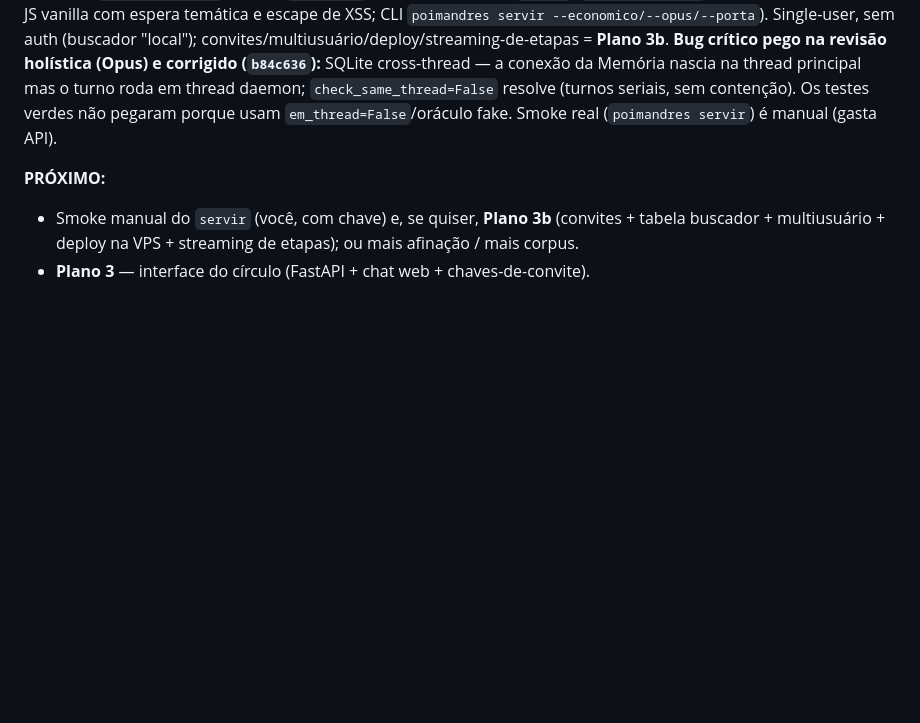
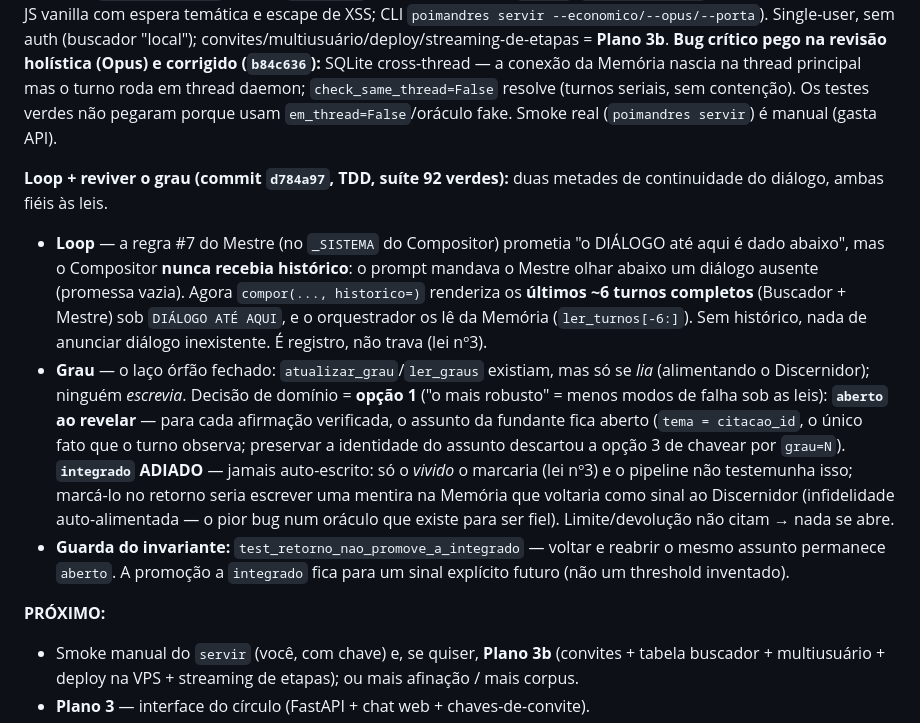
Before and after one commit to dahn94/poimandres, a Markdown page: docs/sessions/2026-06-02-domain-storytelling-log.md, the part around the change. Drawn GitHub-style; blank space fills up the shorter version.

Commit message:
docs: log — loop (histórico ~6 turnos) + reviver o grau (opção 1, integrado adiado)
Co-Authored-By: Claude Opus 4.8 <noreply@anthropic.com>

```diff
--- a/docs/sessions/2026-06-02-domain-storytelling-log.md
+++ b/docs/sessions/2026-06-02-domain-storytelling-log.md
@@ -463,6 +463,28 @@ na thread principal mas o turno roda em thread daemon; `check_same_thread=False`
 sem contenção). Os testes verdes não pegaram porque usam `em_thread=False`/oráculo fake. Smoke real
 (`poimandres servir`) é manual (gasta API).
 
+**Loop + reviver o grau (commit `d784a97`, TDD, suíte 92 verdes):** duas metades de
+continuidade do diálogo, ambas fiéis às leis.
+- **Loop** — a regra #7 do Mestre (no `_SISTEMA` do Compositor) prometia "o DIÁLOGO
+  até aqui é dado abaixo", mas o Compositor **nunca recebia histórico**: o prompt
+  mandava o Mestre olhar abaixo um diálogo ausente (promessa vazia). Agora
+  `compor(..., historico=)` renderiza os **últimos ~6 turnos completos** (Buscador +
+  Mestre) sob `DIÁLOGO ATÉ AQUI`, e o orquestrador os lê da Memória (`ler_turnos[-6:]`).
+  Sem histórico, nada de anunciar diálogo inexistente. É registro, não trava (lei nº3).
+- **Grau** — o laço órfão fechado: `atualizar_grau`/`ler_graus` existiam, mas só se
+  *lia* (alimentando o Discernidor); ninguém *escrevia*. Decisão de domínio = **opção 1**
+  ("o mais robusto" = menos modos de falha sob as leis): **`aberto` ao revelar** —
+  para cada afirmação verificada, o assunto da fundante fica aberto (`tema = citacao_id`,
+  o único fato que o turno observa; preservar a identidade do assunto descartou a opção 3
+  de chavear por `grau=N`). **`integrado` ADIADO** — jamais auto-escrito: só o *vivido*
+  o marcaria (lei nº3) e o pipeline não testemunha isso; marcá-lo no retorno seria
+  escrever uma mentira na Memória que voltaria como sinal ao Discernidor (infidelidade
+  auto-alimentada — o pior bug num oráculo que existe para ser fiel). Limite/devolução
+  não citam → nada se abre.
+- **Guarda do invariante:** `test_retorno_nao_promove_a_integrado` — voltar e reabrir o
+  mesmo assunto permanece `aberto`. A promoção a `integrado` fica para um sinal explícito
+  futuro (não um threshold inventado).
+
 **PRÓXIMO:**
 - Smoke manual do `servir` (você, com chave) e, se quiser, **Plano 3b** (convites + tabela buscador +
   multiusuário + deploy na VPS + streaming de etapas); ou mais afinação / mais corpus.
```
